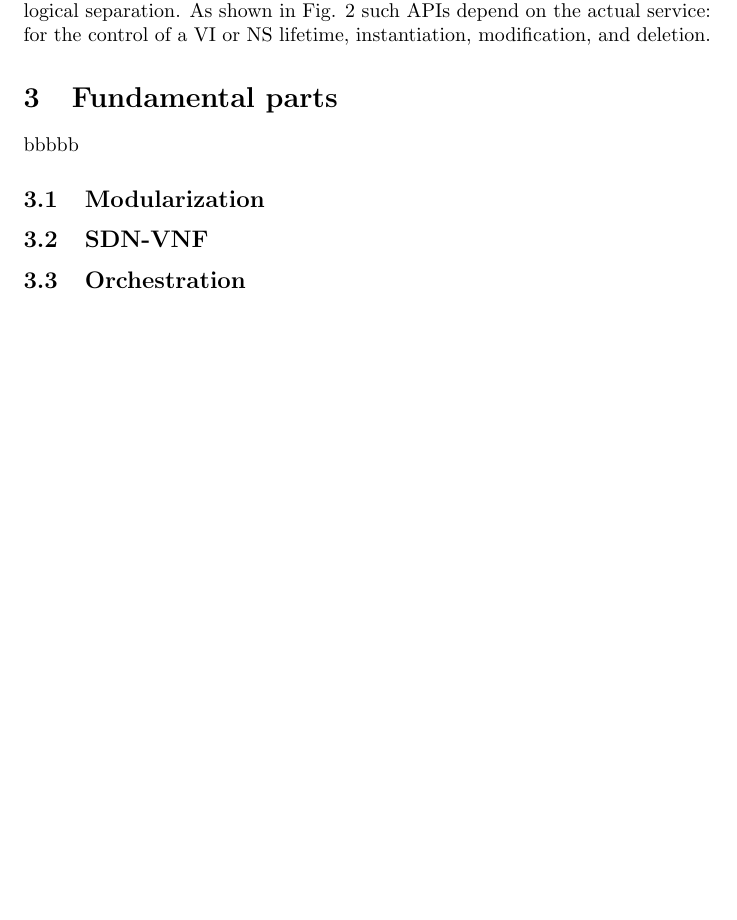
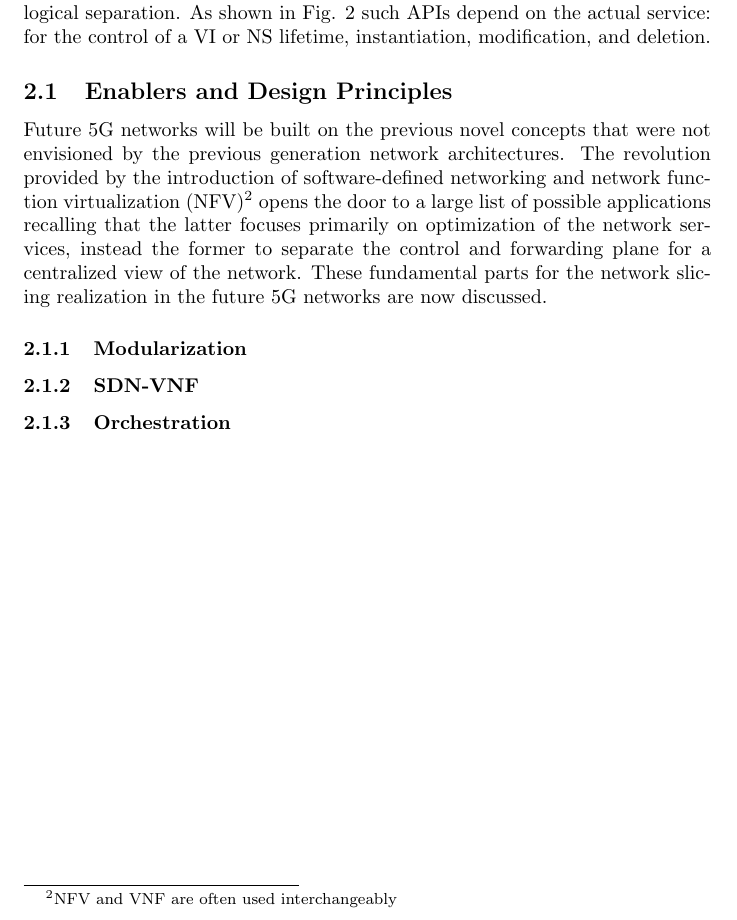
Before and after one commit to marcantonio14/Network-slicing, a LaTeX document (network_slicing.tex): part of page 7 of 9, cut so that both start at the same text, the shorter picture padded with empty space. Compiled offline with pdfLaTeX.

Commit message:
last for tonight
first book

```diff
--- a/network_slicing.tex
+++ b/network_slicing.tex
@@ -144,12 +144,15 @@ with the data plane, enforcing this logical separation. As shown in Fig. \ref{Ar
 such APIs depend on the actual service: for the control of a VI or NS lifetime,
 instantiation, modification, and deletion.
 
+\subsection{Enablers and Design Principles}
+Future 5G networks will be built on the previous novel concepts that were not envisioned by the previous generation
+network architectures. The revolution provided by the introduction of software-defined networking
+and network function virtualization (NFV)\footnote{NFV and VNF are often used interchangeably} opens the door to a
+large list of possible applications recalling that the latter focuses primarily on optimization of the network services, instead the former to separate the control and forwarding plane for a centralized view of the network. These fundamental parts for the network slicing realization in the future 5G networks are now discussed.
 
-\section{Fundamental parts}
-bbbbb
-\subsection{Modularization}
-\subsection{SDN-VNF}
-\subsection{Orchestration}
+\subsubsection{Modularization}
+\subsubsection{SDN-VNF}
+\subsubsection{Orchestration}
 
 \newpage
 
```
Also changed, not shown: network_slicing.pdf, 4 other files.
